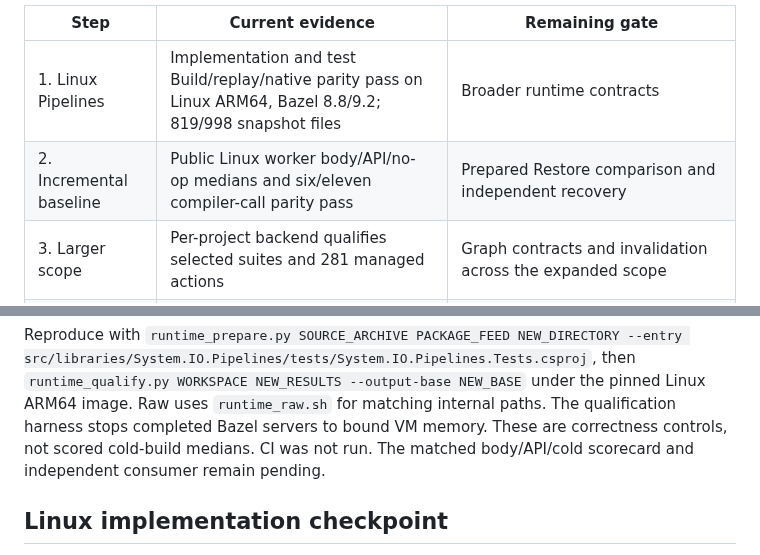
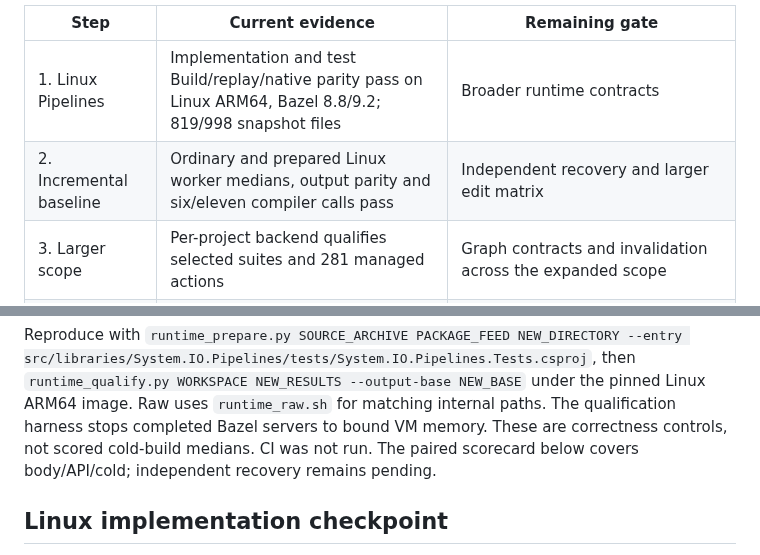
Before and after one commit to keegan-caruso/msbuild-bazel, a Markdown page: docs/graph-cache-plan.md, 2 parts joined by grey strips. Drawn GitHub-style.

```diff
--- a/docs/graph-cache-plan.md
+++ b/docs/graph-cache-plan.md
@@ -179,7 +179,7 @@ runtime qualification and measurement, not repeating completed synthetic work.
 | Step | Current evidence | Remaining gate |
 | --- | --- | --- |
 | 1. Linux Pipelines | Implementation and test Build/replay/native parity pass on Linux ARM64, Bazel 8.8/9.2; 819/998 snapshot files | Broader runtime contracts |
-| 2. Incremental baseline | Public Linux worker body/API/no-op medians and six/eleven compiler-call parity pass | Prepared Restore comparison and independent recovery |
+| 2. Incremental baseline | Ordinary and prepared Linux worker medians, output parity and six/eleven compiler calls pass | Independent recovery and larger edit matrix |
 | 3. Larger scope | Per-project backend qualifies selected suites and 281 managed actions | Graph contracts and invalidation across the expanded scope |
 | 4. Removed work | Shared CAS, ownership/path reuse, shared evaluation context and read-only worker packages | Runtime phase profile; safe cross-request SDK/evaluation reuse and large-worker timing |
 | 5. Tests | Older source-only host: 118,952 passes / 64 skips | Graph-backed test builds/execution, source host and edit invalidation |
@@ -250,7 +251,7 @@ then `runtime_qualify.py WORKSPACE NEW_RESULTS --output-base NEW_BASE` under the
 pinned Linux ARM64 image. Raw uses `runtime_raw.sh` for matching internal paths.
 The qualification harness stops completed Bazel servers to bound VM memory.
 These are correctness controls, not scored cold-build medians. CI was not run.
-The matched body/API/cold scorecard and independent consumer remain pending.
+The paired scorecard below covers body/API/cold; independent recovery remains pending.
 
 ## Linux implementation checkpoint
 
```
Also changed, not shown: other parts of docs/graph-cache-plan.md (+40 -4 lines), docs/implementation-plan.md (+1 -1 lines), docs/performance.md (+23 -15 lines).
